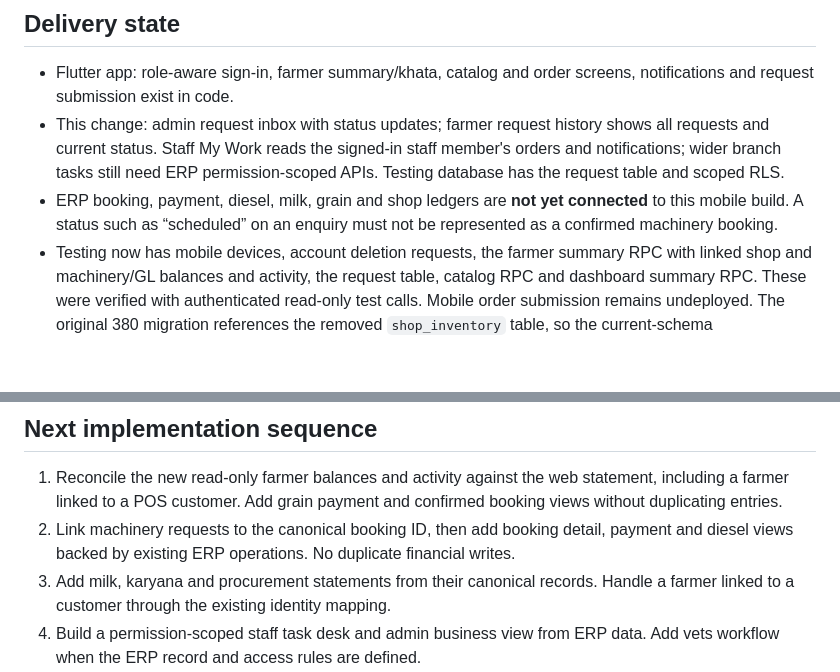
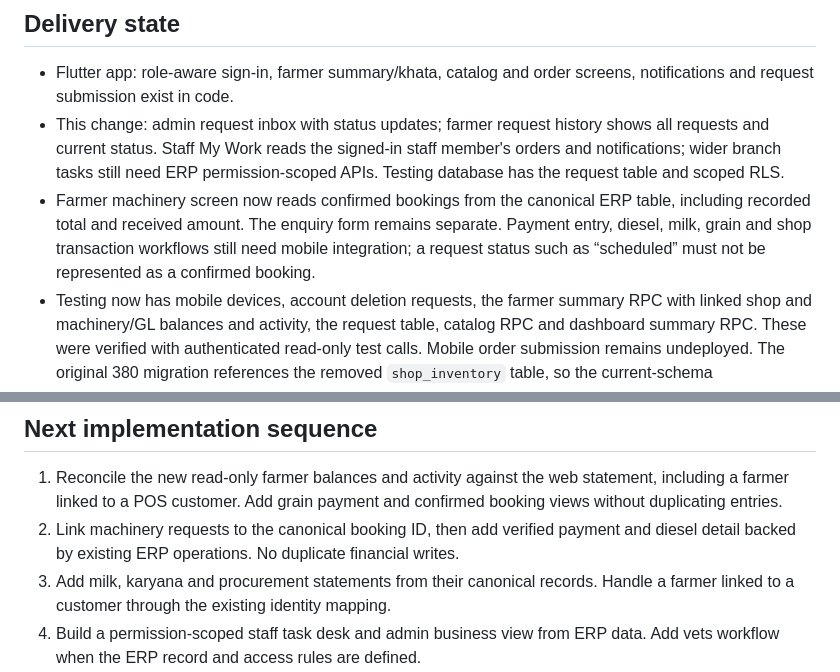
Before and after one commit to aurangzaibranapk/agribridge, a Markdown page: mobile/BUSINESS_COVERAGE.md, 2 parts joined by grey strips. Rendered like a GitHub page; blank space fills up the shorter version.

Commit message:
Document canonical farmer machinery booking view

```diff
--- a/mobile/BUSINESS_COVERAGE.md
+++ b/mobile/BUSINESS_COVERAGE.md
@@ -27,7 +27,7 @@ Use the existing green AgriBridge theme, short labels, a bottom navigation bar,
 
 - Flutter app: role-aware sign-in, farmer summary/khata, catalog and order screens, notifications and request submission exist in code.
 - This change: admin request inbox with status updates; farmer request history shows all requests and current status. Staff My Work reads the signed-in staff member's orders and notifications; wider branch tasks still need ERP permission-scoped APIs. Testing database has the request table and scoped RLS.
-- ERP booking, payment, diesel, milk, grain and shop ledgers are **not yet connected** to this mobile build. A status such as “scheduled” on an enquiry must not be represented as a confirmed machinery booking.
+- Farmer machinery screen now reads confirmed bookings from the canonical ERP table, including recorded total and received amount. The enquiry form remains separate. Payment entry, diesel, milk, grain and shop transaction workflows still need mobile integration; a request status such as “scheduled” must not be represented as a confirmed booking.
 - Testing now has mobile devices, account deletion requests, the farmer summary RPC with linked shop and machinery/GL balances and activity, the request table, catalog RPC and dashboard summary RPC. These were verified with authenticated read-only test calls. Mobile order submission remains undeployed. The original 380 migration references the removed `shop_inventory` table, so the current-schema catalog/dashboard migration replaces that dependency.
 
 Testing data check (10 Oct 2026): 20 active farmer records and 3 active customer records exist, but no customer has a farmer link, and the normalized phone comparison yielded zero candidates. The app must not infer that a customer's khata belongs to a farmer. A verified identity link is needed before that shop balance appears on the farmer's account.
@@ -35,7 +35,7 @@ Testing data check (10 Oct 2026): 20 active farmer records and 3 active customer
 ## Next implementation sequence
 
 1. Reconcile the new read-only farmer balances and activity against the web statement, including a farmer linked to a POS customer. Add grain payment and confirmed booking views without duplicating entries.
-2. Link machinery requests to the canonical booking ID, then add booking detail, payment and diesel views backed by existing ERP operations. No duplicate financial writes.
+2. Link machinery requests to the canonical booking ID, then add verified payment and diesel detail backed by existing ERP operations. No duplicate financial writes.
 3. Add milk, karyana and procurement statements from their canonical records. Handle a farmer linked to a customer through the existing identity mapping.
 4. Build a permission-scoped staff task desk and admin business view from ERP data. Add vets workflow when the ERP record and access rules are defined.
 5. Verify on Testing with farmer, staff and admin accounts, Flutter CI, Android APK, transaction reconciliation and permission checks before release.
```
